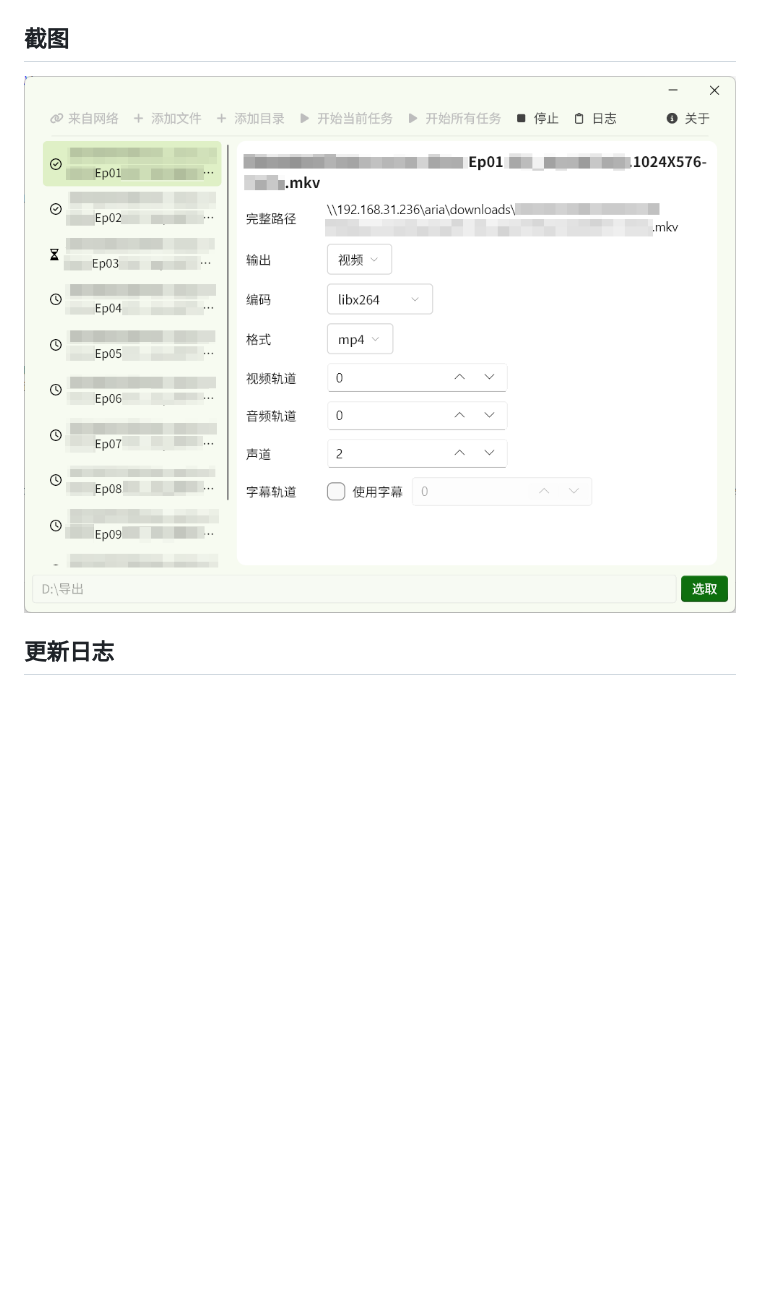
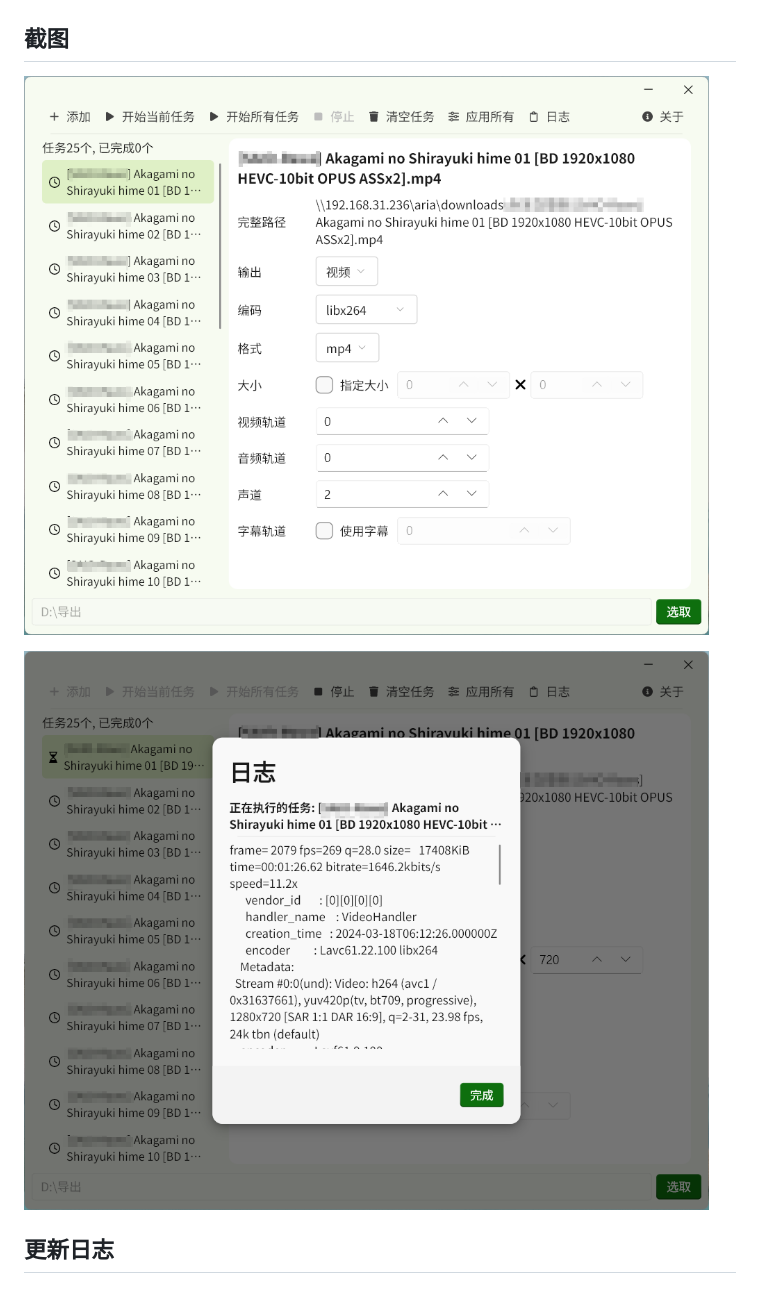
Before and after one commit to Zhoucheng133/FFmpegGUI, a Markdown page: README.md, the part around the change. Drawn GitHub-style; pictures changed too: demo/截图1.png, demo/截图2.png (added); blank space fills up the shorter version.

Commit message:
更新截图

```diff
--- a/README.md
+++ b/README.md
@@ -10,6 +10,8 @@ FFmpeg的图形化界面
 ## 截图
 
 ![截图1](demo/截图1.png)
+
+![截图2](demo/截图2.png)
 
 ## 更新日志
 
```
